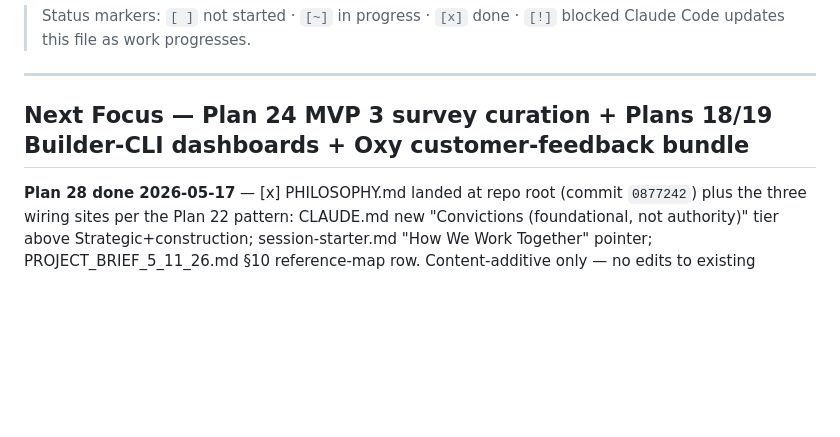
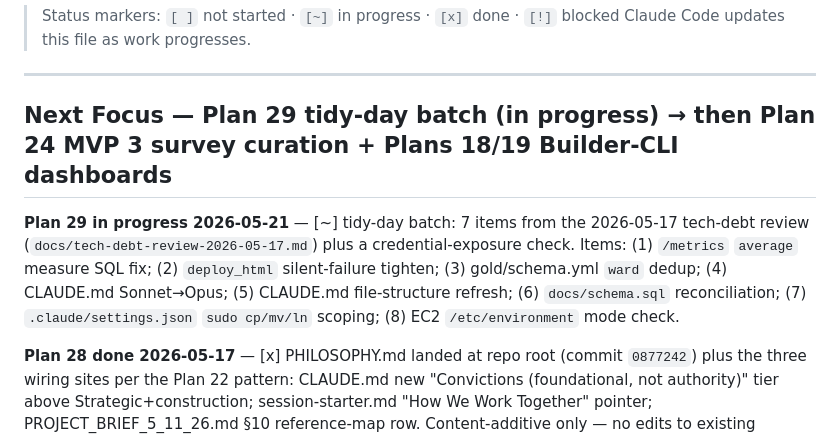
Before and after one commit to ironmonkey88/oxygen-mvp, a Markdown page: TASKS.md, the part around the change. Rendered like a GitHub page; blank space fills up the shorter version.

```diff
--- a/TASKS.md
+++ b/TASKS.md
@@ -5,7 +5,9 @@
 
 ---
 
-## Next Focus — Plan 24 MVP 3 survey curation + Plans 18/19 Builder-CLI dashboards + Oxy customer-feedback bundle
+## Next Focus — Plan 29 tidy-day batch (in progress) → then Plan 24 MVP 3 survey curation + Plans 18/19 Builder-CLI dashboards
+
+**Plan 29 in progress 2026-05-21** — [~] tidy-day batch: 7 items from the 2026-05-17 tech-debt review (`docs/tech-debt-review-2026-05-17.md`) plus a credential-exposure check. Items: (1) `/metrics` `average` measure SQL fix; (2) `deploy_html` silent-failure tighten; (3) gold/schema.yml `ward` dedup; (4) CLAUDE.md Sonnet→Opus; (5) CLAUDE.md file-structure refresh; (6) `docs/schema.sql` reconciliation; (7) `.claude/settings.json` `sudo cp/mv/ln` scoping; (8) EC2 `/etc/environment` mode check.
 
 **Plan 28 done 2026-05-17** — [x] PHILOSOPHY.md landed at repo root (commit `0877242`) plus the three wiring sites per the Plan 22 pattern: CLAUDE.md new "Convictions (foundational, not authority)" tier above Strategic+construction; session-starter.md "How We Work Together" pointer; PROJECT_BRIEF_5_11_26.md §10 reference-map row. Content-additive only — no edits to existing authority docs. See [Session 54](docs/sessions/session-54-2026-05-17-plan-28-philosophy.md).
 
```
Also changed, not shown: docs/tech-debt-review-2026-05-17.md (added, +272 -0 lines).
